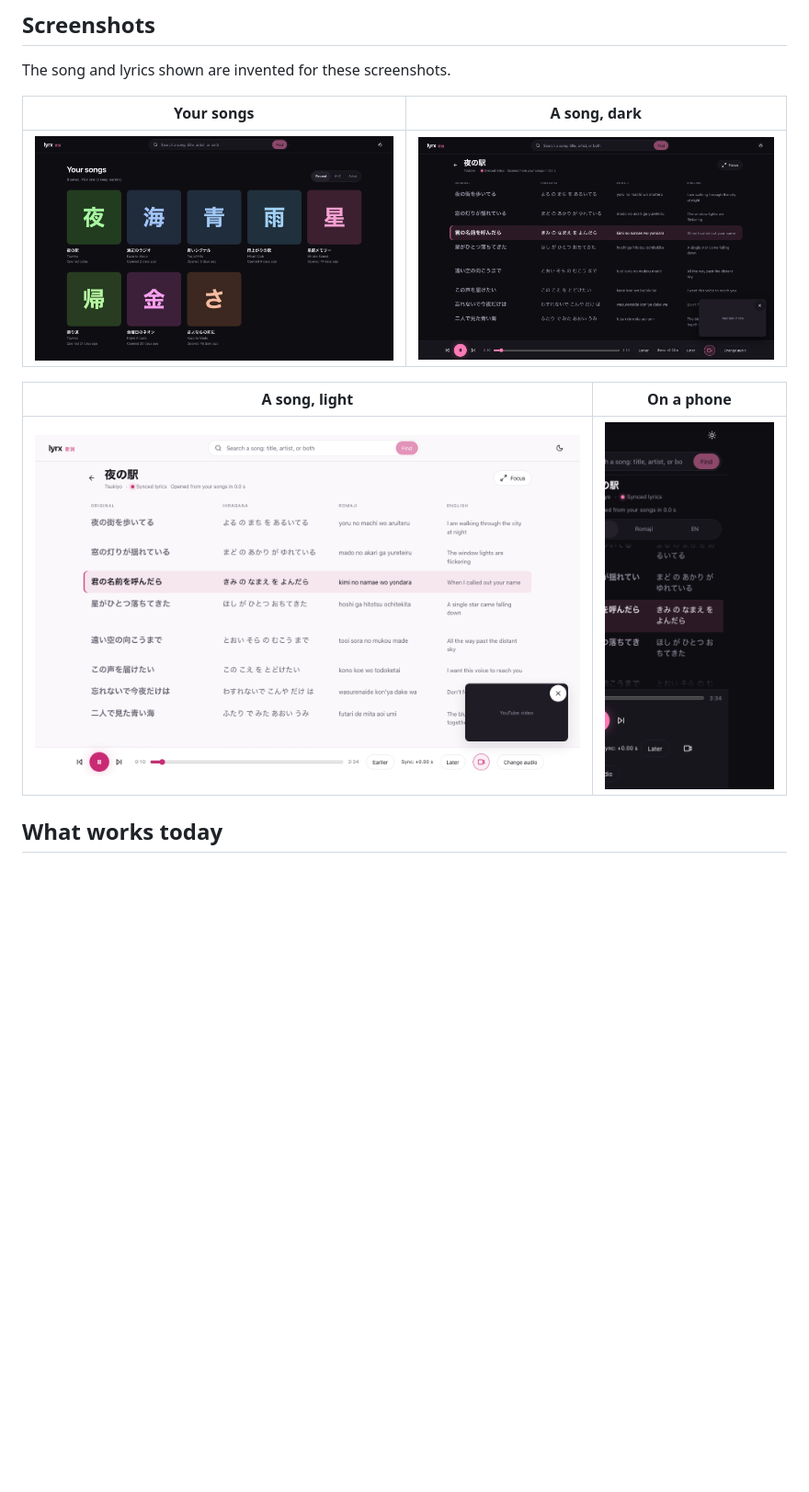
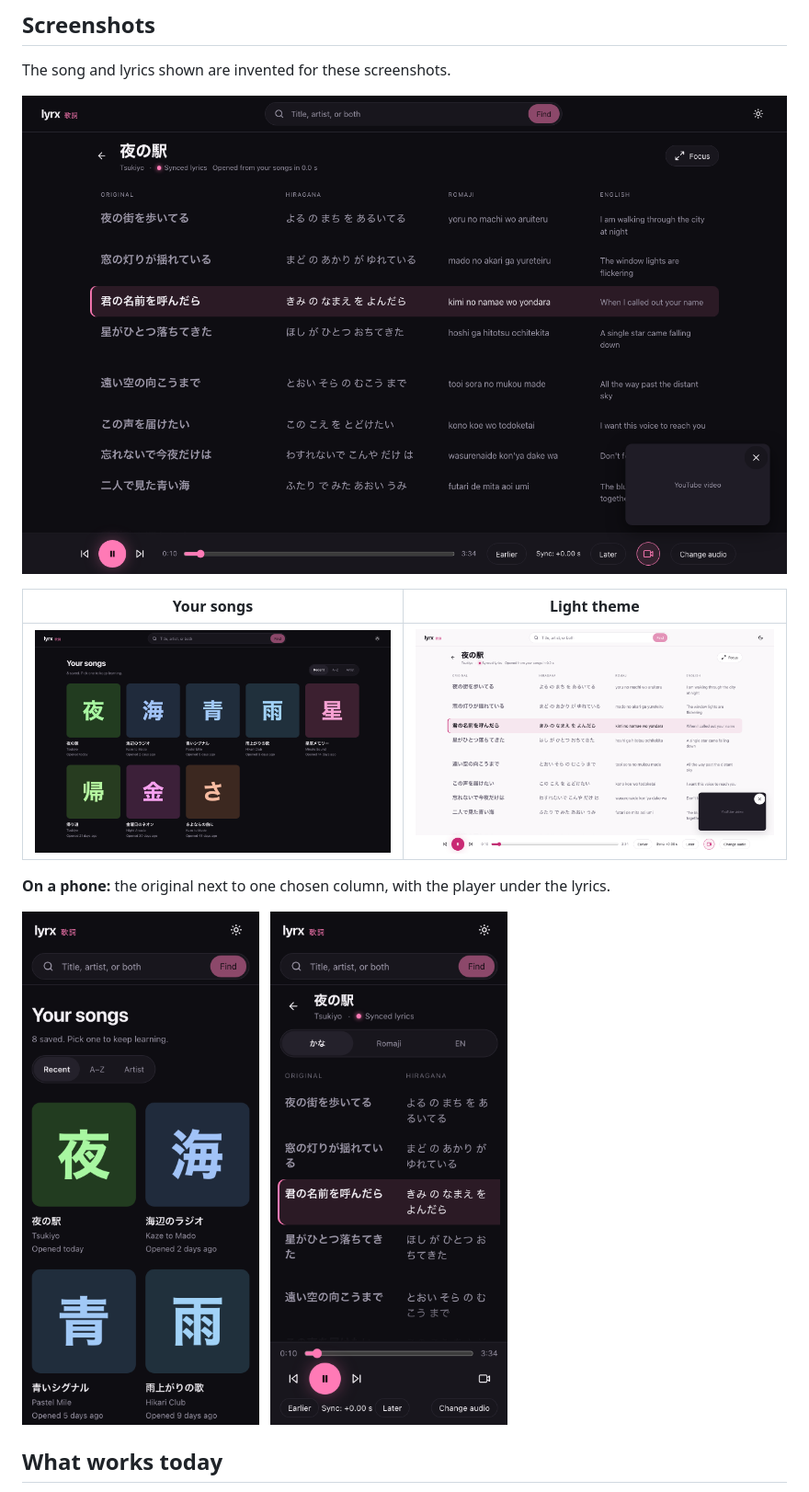
Before and after one commit to itsvictorvelma/lyrx, a Markdown page: README.md, the part around the change. Shown at 92% size. Drawn GitHub-style; pictures changed too: docs/screenshots/library.png, docs/screenshots/phone-library.png (added), docs/screenshots/phone-song.png (added); blank space fills up the shorter version.

Commit message:
Phone layout: two-row player bar, more room for lyrics; crisp phone screenshots.
Co-Authored-By: Claude Opus 5.5 <noreply@anthropic.com>

```diff
--- a/README.md
+++ b/README.md
@@ -12,13 +12,19 @@ It runs on your own computer, on `127.0.0.1`, for now.
 
 The song and lyrics shown are invented for these screenshots.
 
-| Your songs | A song, dark |
+![A song in four columns with the sung line highlighted and the player bar](docs/screenshots/song-dark.png)
+
+| Your songs | Light theme |
 |---|---|
-| ![The library: saved songs as tiles, sorted by recent](docs/screenshots/library.png) | ![A song in four columns with the sung line highlighted and the player bar](docs/screenshots/song-dark.png) |
+| ![The library: saved songs as tiles, sorted by recent](docs/screenshots/library.png) | ![The same song in the light theme](docs/screenshots/song-light.png) |
 
-| A song, light | On a phone |
-|---|---|
-| ![The same song in the light theme](docs/screenshots/song-light.png) | <img src="docs/screenshots/phone.png" alt="The song on a phone: the original next to one chosen column" width="260"> |
+**On a phone:** the original next to one chosen column, with the player under the lyrics.
+
+<p>
+  <img src="docs/screenshots/phone-library.png" alt="The library on a phone: two tiles per row" width="300">
+  &nbsp;
+  <img src="docs/screenshots/phone-song.png" alt="A song on a phone: the original and hiragana columns with the player bar" width="300">
+</p>
 
 ## What works today
 
```
Also changed, not shown: 3 other files.
